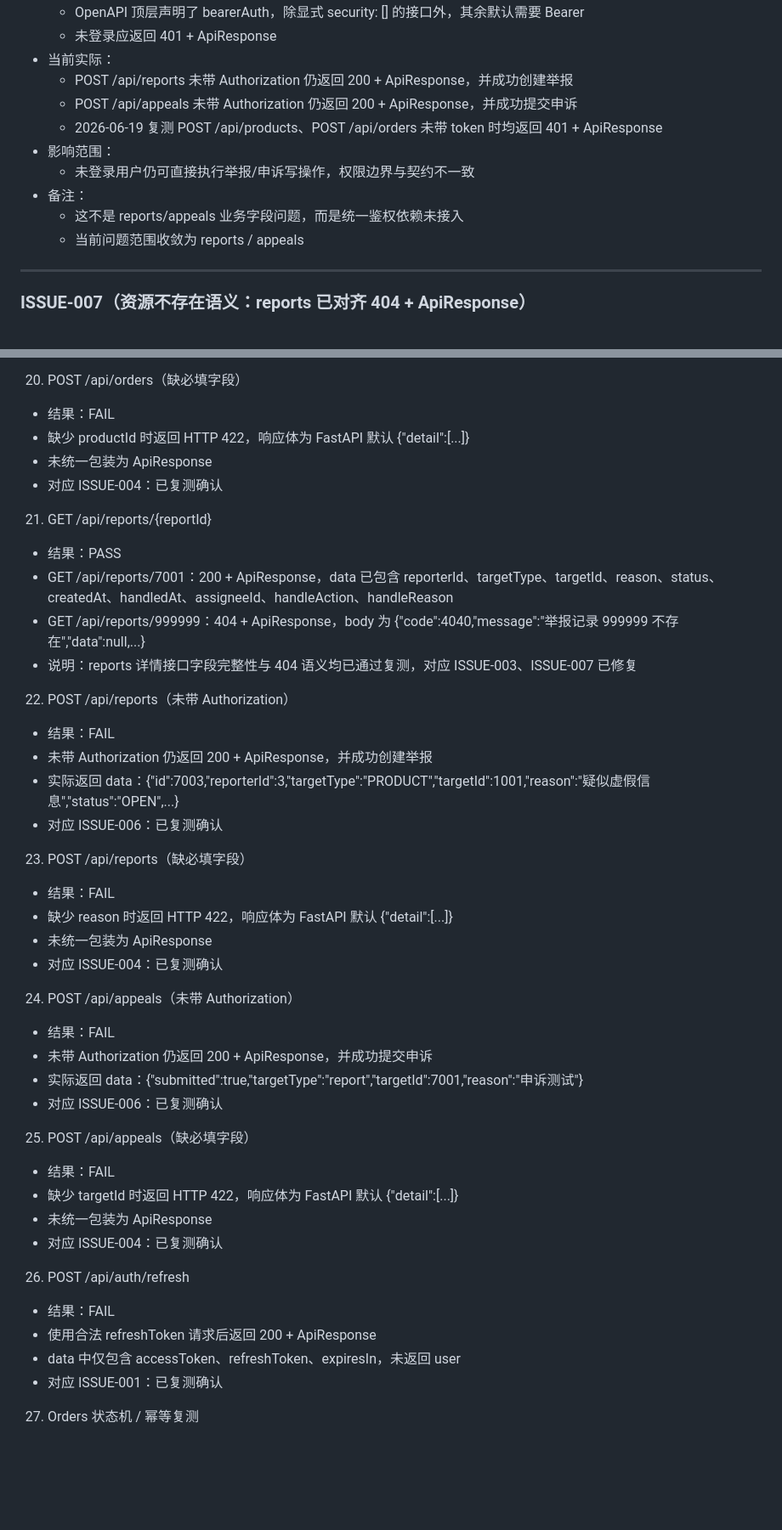
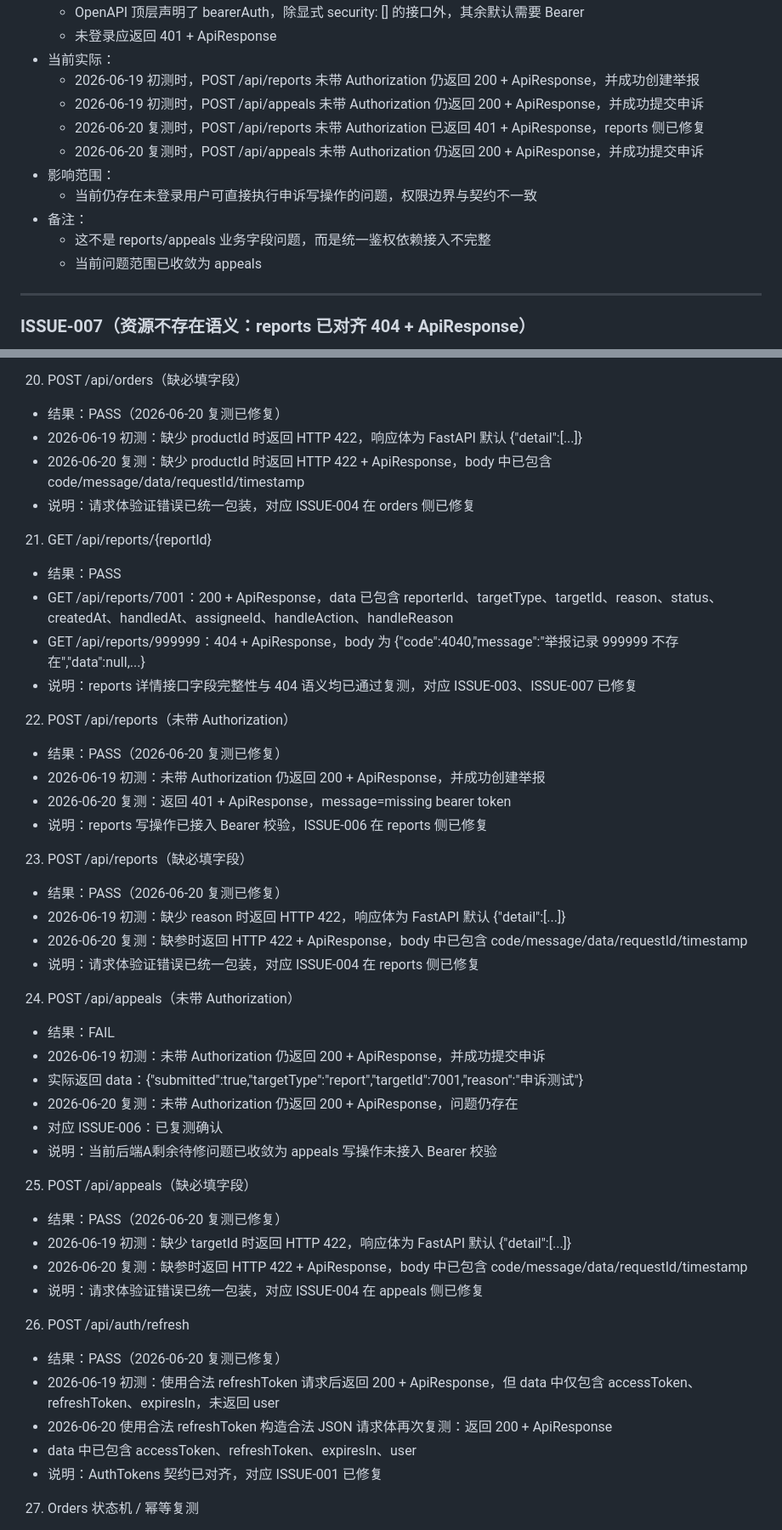
Before and after one commit to Latic7/xiannong-campus-secondhand-market, a Markdown page: docs/testing/integration-issues.md, 2 parts joined by grey strips. Shown at 85% size. Rendered like a GitHub page; blank space fills up the shorter version.

```diff
--- a/docs/testing/integration-issues.md
+++ b/docs/testing/integration-issues.md
@@ -238,14 +251,15 @@
   - OpenAPI 顶层声明了 bearerAuth，除显式 security: [] 的接口外，其余默认需要 Bearer
   - 未登录应返回 401 + ApiResponse
 - 当前实际：
-  - POST /api/reports 未带 Authorization 仍返回 200 + ApiResponse，并成功创建举报
-  - POST /api/appeals 未带 Authorization 仍返回 200 + ApiResponse，并成功提交申诉
-  - 2026-06-19 复测 POST /api/products、POST /api/orders 未带 token 时均返回 401 + ApiResponse
+  - 2026-06-19 初测时，POST /api/reports 未带 Authorization 仍返回 200 + ApiResponse，并成功创建举报
+  - 2026-06-19 初测时，POST /api/appeals 未带 Authorization 仍返回 200 + ApiResponse，并成功提交申诉
+  - 2026-06-20 复测时，POST /api/reports 未带 Authorization 已返回 401 + ApiResponse，reports 侧已修复
+  - 2026-06-20 复测时，POST /api/appeals 未带 Authorization 仍返回 200 + ApiResponse，并成功提交申诉
 - 影响范围：
-  - 未登录用户仍可直接执行举报/申诉写操作，权限边界与契约不一致
+  - 当前仍存在未登录用户可直接执行申诉写操作的问题，权限边界与契约不一致
 - 备注：
-  - 这不是 reports/appeals 业务字段问题，而是统一鉴权依赖未接入
-  - 当前问题范围收敛为 reports / appeals
+  - 这不是 reports/appeals 业务字段问题，而是统一鉴权依赖接入不完整
+  - 当前问题范围已收敛为 appeals
 
 ---
 
@@ -459,10 +473,10 @@
 - 说明：商品拥有者不能购买自己的商品，这条业务规则生效，不能作为缺陷记录
 
 20) POST /api/orders（缺必填字段）
-- 结果：FAIL
-- 缺少 productId 时返回 HTTP 422，响应体为 FastAPI 默认 {"detail":[...]}
-- 未统一包装为 ApiResponse
-- 对应 ISSUE-004：已复测确认
+- 结果：PASS（2026-06-20 复测已修复）
+- 2026-06-19 初测：缺少 productId 时返回 HTTP 422，响应体为 FastAPI 默认 {"detail":[...]}
+- 2026-06-20 复测：缺少 productId 时返回 HTTP 422 + ApiResponse，body 中已包含 code/message/data/requestId/timestamp
+- 说明：请求体验证错误已统一包装，对应 ISSUE-004 在 orders 侧已修复
 
 21) GET /api/reports/{reportId}
 - 结果：PASS
@@ -471,34 +485,37 @@
 - 说明：reports 详情接口字段完整性与 404 语义均已通过复测，对应 ISSUE-003、ISSUE-007 已修复
 
 22) POST /api/reports（未带 Authorization）
-- 结果：FAIL
-- 未带 Authorization 仍返回 200 + ApiResponse，并成功创建举报
-- 实际返回 data：{"id":7003,"reporterId":3,"targetType":"PRODUCT","targetId":1001,"reason":"疑似虚假信息","status":"OPEN",...}
-- 对应 ISSUE-006：已复测确认
+- 结果：PASS（2026-06-20 复测已修复）
+- 2026-06-19 初测：未带 Authorization 仍返回 200 + ApiResponse，并成功创建举报
+- 2026-06-20 复测：返回 401 + ApiResponse，message=missing bearer token
+- 说明：reports 写操作已接入 Bearer 校验，ISSUE-006 在 reports 侧已修复
 
 23) POST /api/reports（缺必填字段）
-- 结果：FAIL
-- 缺少 reason 时返回 HTTP 422，响应体为 FastAPI 默认 {"detail":[...]}
-- 未统一包装为 ApiResponse
-- 对应 ISSUE-004：已复测确认
+- 结果：PASS（2026-06-20 复测已修复）
+- 2026-06-19 初测：缺少 reason 时返回 HTTP 422，响应体为 FastAPI 默认 {"detail":[...]}
+- 2026-06-20 复测：缺参时返回 HTTP 422 + ApiResponse，body 中已包含 code/message/data/requestId/timestamp
+- 说明：请求体验证错误已统一包装，对应 ISSUE-004 在 reports 侧已修复
 
 24) POST /api/appeals（未带 Authorization）
 - 结果：FAIL
-- 未带 Authorization 仍返回 200 + ApiResponse，并成功提交申诉
+- 2026-06-19 初测：未带 Authorization 仍返回 200 + ApiResponse，并成功提交申诉
 - 实际返回 data：{"submitted":true,"targetType":"report","targetId":7001,"reason":"申诉测试"}
+- 2026-06-20 复测：未带 Authorization 仍返回 200 + ApiResponse，问题仍存在
 - 对应 ISSUE-006：已复测确认
+- 说明：当前后端A剩余待修问题已收敛为 appeals 写操作未接入 Bearer 校验
 
 25) POST /api/appeals（缺必填字段）
-- 结果：FAIL
-- 缺少 targetId 时返回 HTTP 422，响应体为 FastAPI 默认 {"detail":[...]}
-- 未统一包装为 ApiResponse
-- 对应 ISSUE-004：已复测确认
+- 结果：PASS（2026-06-20 复测已修复）
+- 2026-06-19 初测：缺少 targetId 时返回 HTTP 422，响应体为 FastAPI 默认 {"detail":[...]}
+- 2026-06-20 复测：缺参时返回 HTTP 422 + ApiResponse，body 中已包含 code/message/data/requestId/timestamp
+- 说明：请求体验证错误已统一包装，对应 ISSUE-004 在 appeals 侧已修复
 
 26) POST /api/auth/refresh
-- 结果：FAIL
-- 使用合法 refreshToken 请求后返回 200 + ApiResponse
-- data 中仅包含 accessToken、refreshToken、expiresIn，未返回 user
-- 对应 ISSUE-001：已复测确认
+- 结果：PASS（2026-06-20 复测已修复）
+- 2026-06-19 初测：使用合法 refreshToken 请求后返回 200 + ApiResponse，但 data 中仅包含 accessToken、refreshToken、expiresIn，未返回 user
+- 2026-06-20 使用合法 refreshToken 构造合法 JSON 请求体再次复测：返回 200 + ApiResponse
+- data 中已包含 accessToken、refreshToken、expiresIn、user
+- 说明：AuthTokens 契约已对齐，对应 ISSUE-001 已修复
 
 27) Orders 状态机 / 幂等复测
 - 结果：PASS
```
Also changed, not shown: other parts of docs/testing/integration-issues.md (+59 -30 lines).
